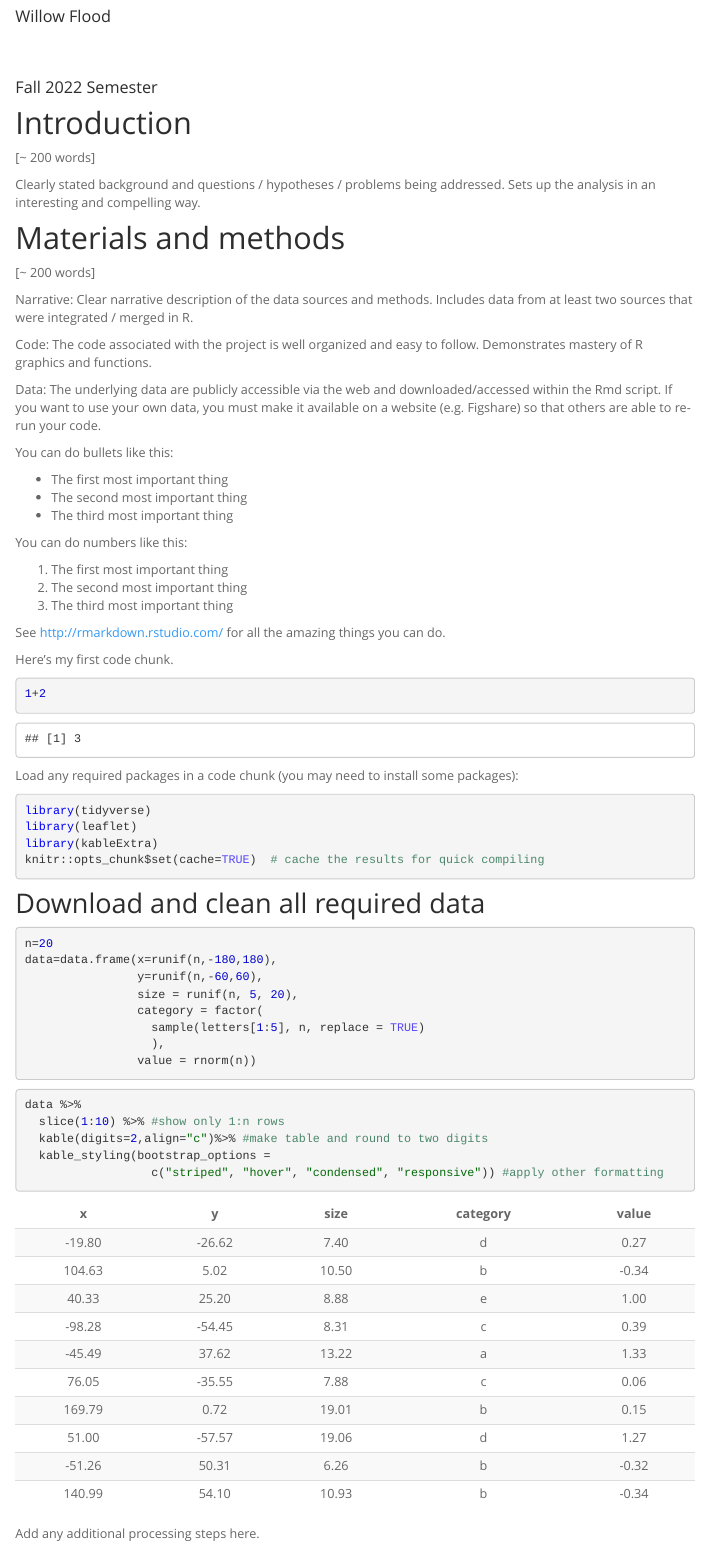
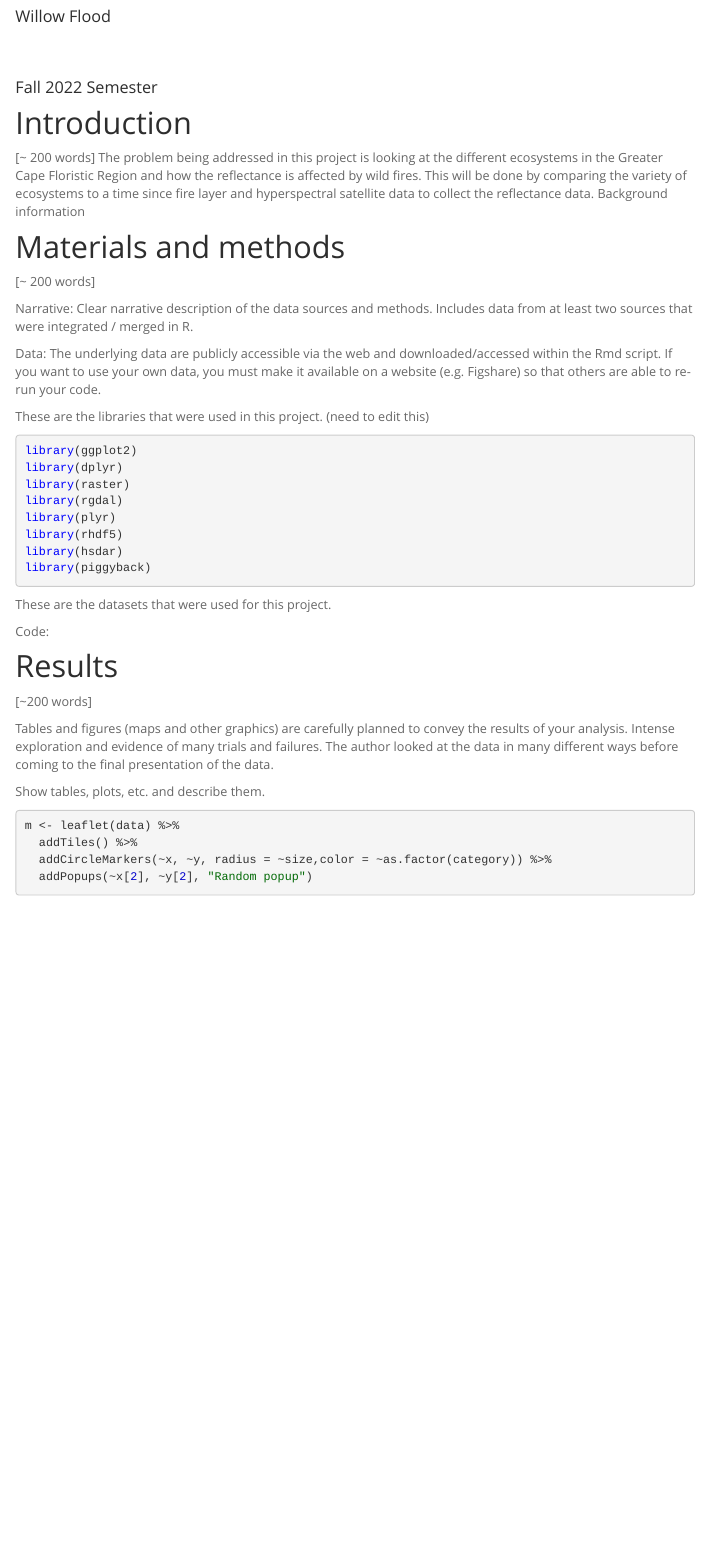
Before and after one commit to geo511-2022/final_project-wmflood, an R Markdown document (index.Rmd): the page in a window 1100 px wide, from 260 px down. Rendered offline with R 4.5, knitr and Pandoc, with nearby package versions; code that draws random numbers runs with fixed seeds of ours; some code elsewhere in the file could not run offline; a font, style sheet, LaTeX package, included part or bibliography that could not be used is replaced or left out; menus at the side of the page are left out.

Commit message:
commit 11/6

````diff
--- a/index.Rmd
+++ b/index.Rmd
@@ -7,8 +7,7 @@ date: Fall 2022 Semester
 # Introduction
 
 [~ 200 words]
-
-Clearly stated background and questions / hypotheses / problems being addressed. Sets up the analysis in an interesting and compelling way.
+The problem being addressed in this project is looking at the different ecosystems in the Greater Cape Floristic Region and how the reflectance is affected by wild fires. This will be done by comparing the variety of ecosystems to a time since fire layer and hyperspectral satellite data to collect the reflectance data. Background information
 
 # Materials and methods
 
@@ -16,60 +15,26 @@ Clearly stated background and questions / hypotheses / problems being addressed.
 
 Narrative: Clear narrative description of the data sources and methods. Includes data from at least two sources that were integrated / merged in R.
 
-Code: The code associated with the project is well organized and easy to follow. Demonstrates mastery of R graphics and functions.
-
 Data: The underlying data are publicly accessible via the web and downloaded/accessed within the Rmd script. If you want to use your own data, you must make it available on a website (e.g. Figshare) so that others are able to re-run your code.
 
-You can do bullets like this:
-
-* The first most important thing
-* The second most important thing
-* The third most important thing
-
-You can do numbers like this:
-
-1. The first most important thing
-2. The second most important thing
-3. The third most important thing
-
-See [http://rmarkdown.rstudio.com/](http://rmarkdown.rstudio.com/) for all the amazing things you can do.
-
-
-Here's my first code chunk.
-```{r}
-1+2
+These are the libraries that were used in this project. (need to edit this)
+```{r message=FALSE}
+library(ggplot2)
+library(dplyr)
+library(raster)
+library(rgdal)
+library(plyr)
+library(rhdf5)
+library(hsdar)
+library(piggyback)
 ```
 
-Load any required packages in a code chunk (you may need to install some packages):
+These are the datasets that were used for this project.
+```{r}
 
-```{r, message=F, warning=F}
-library(tidyverse)
-library(leaflet)
-library(kableExtra)
-knitr::opts_chunk$set(cache=TRUE)  # cache the results for quick compiling
 ```
 
-## Download and clean all required data
-```{r}
-n=20
-data=data.frame(x=runif(n,-180,180),
-                y=runif(n,-60,60),
-                size = runif(n, 5, 20),
-                category = factor(
-                  sample(letters[1:5], n, replace = TRUE)
-                  ),
-                value = rnorm(n))
-```
-
-```{r, results='asis'}
-data %>%
-  slice(1:10) %>% #show only 1:n rows
-  kable(digits=2,align="c")%>% #make table and round to two digits
-  kable_styling(bootstrap_options =
-                  c("striped", "hover", "condensed", "responsive")) #apply other formatting
-```
-
-Add any additional processing steps here.
+Code:
 
 # Results
 
````
